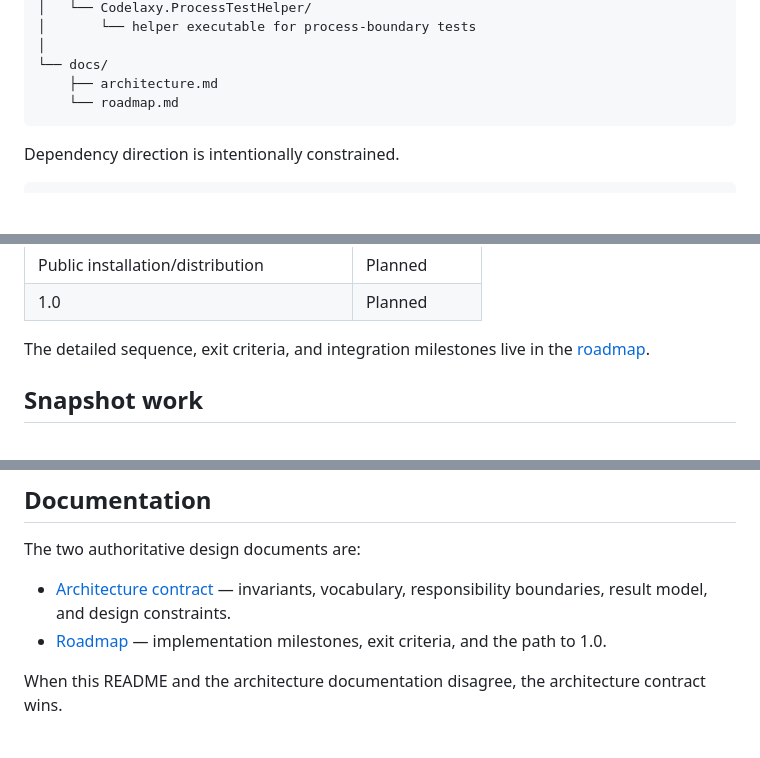
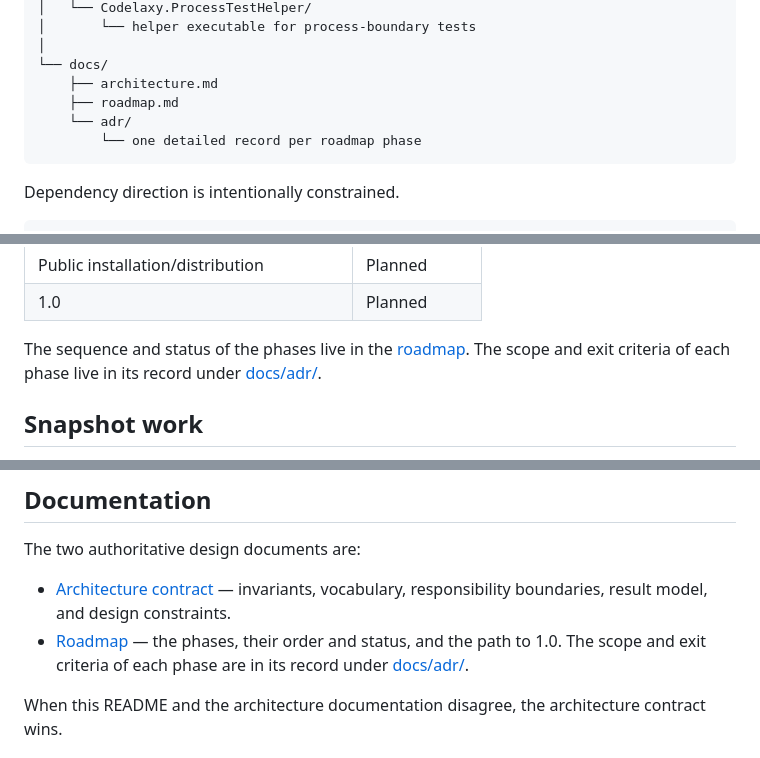
Before and after one commit to Revancze/Codelaxy, a Markdown page: README.md, 3 parts joined by grey strips. Drawn GitHub-style; blank space fills up the shorter version.

Commit message:
docs: point README and architecture at the phase records

````diff
--- a/README.md
+++ b/README.md
@@ -131,7 +131,9 @@ Codelaxy
 │
 └── docs/
     ├── architecture.md
-    └── roadmap.md
+    ├── roadmap.md
+    └── adr/
+        └── one detailed record per roadmap phase
 ```
 
 Dependency direction is intentionally constrained.
@@ -169,8 +171,9 @@ The project is being implemented milestone by milestone.
 | Public installation/distribution | Planned |
 | 1.0 | Planned |
 
-The detailed sequence, exit criteria, and integration milestones live in the
-[roadmap](docs/roadmap.md).
+The sequence and status of the phases live in the [roadmap](docs/roadmap.md).
+The scope and exit criteria of each phase live in its record under
+[docs/adr/](docs/adr/).
 
 ## Snapshot work
 
@@ -321,8 +324,9 @@ The two authoritative design documents are:
 
 - [Architecture contract](docs/architecture.md) — invariants, vocabulary,
   responsibility boundaries, result model, and design constraints.
-- [Roadmap](docs/roadmap.md) — implementation milestones, exit criteria, and
-  the path to 1.0.
+- [Roadmap](docs/roadmap.md) — the phases, their order and status, and the
+  path to 1.0. The scope and exit criteria of each phase are in its record
+  under [docs/adr/](docs/adr/).
 
 When this README and the architecture documentation disagree, the architecture
 contract wins.
````
Also changed, not shown: docs/architecture.md (+1 -1 lines).
